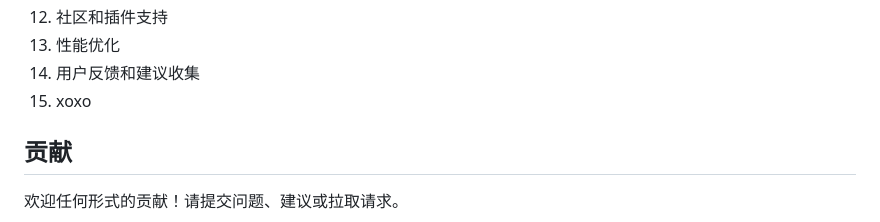
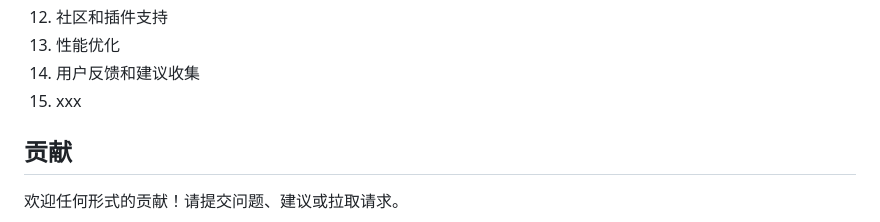
Before and after one commit to jad1024/PromAI, a Markdown page: README.md, the part around the change. Drawn GitHub-style.

Commit message:
更新PR

```diff
--- a/README.md
+++ b/README.md
@@ -121,7 +121,7 @@ go build -o PromAI main.go
 12. 社区和插件支持
 13. 性能优化
 14. 用户反馈和建议收集
-15. xoxo
+15. xxx
 
 
 ## 贡献
```
